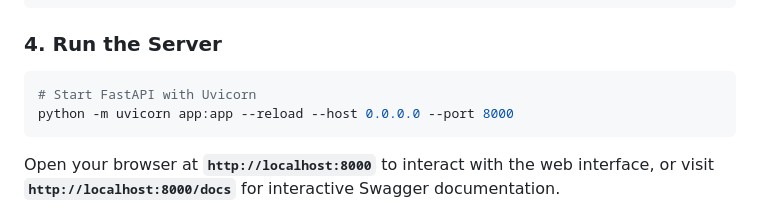
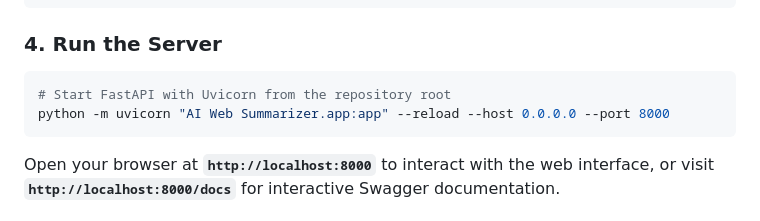
Before and after one commit to jr8281/AI-Web-Summarizer, a Markdown page: README.md, the part around one of its changes. Rendered like a GitHub page.

Commit message:
Move README.md to repository root and update asset paths

````diff
--- a/AI Web Summarizer/README.md
+++ b/README.md
@@ -118,8 +118,8 @@ GROQ_API_KEY=gsk_your_actual_groq_api_key_here
 ### 4. Run the Server
 
 ```bash
-# Start FastAPI with Uvicorn
-python -m uvicorn app:app --reload --host 0.0.0.0 --port 8000
+# Start FastAPI with Uvicorn from the repository root
+python -m uvicorn "AI Web Summarizer.app:app" --reload --host 0.0.0.0 --port 8000
 ```
 
 Open your browser at **`http://localhost:8000`** to interact with the web interface, or visit **`http://localhost:8000/docs`** for interactive Swagger documentation.
````
Also changed, not shown: other parts of README.md (+1 -1 lines).
